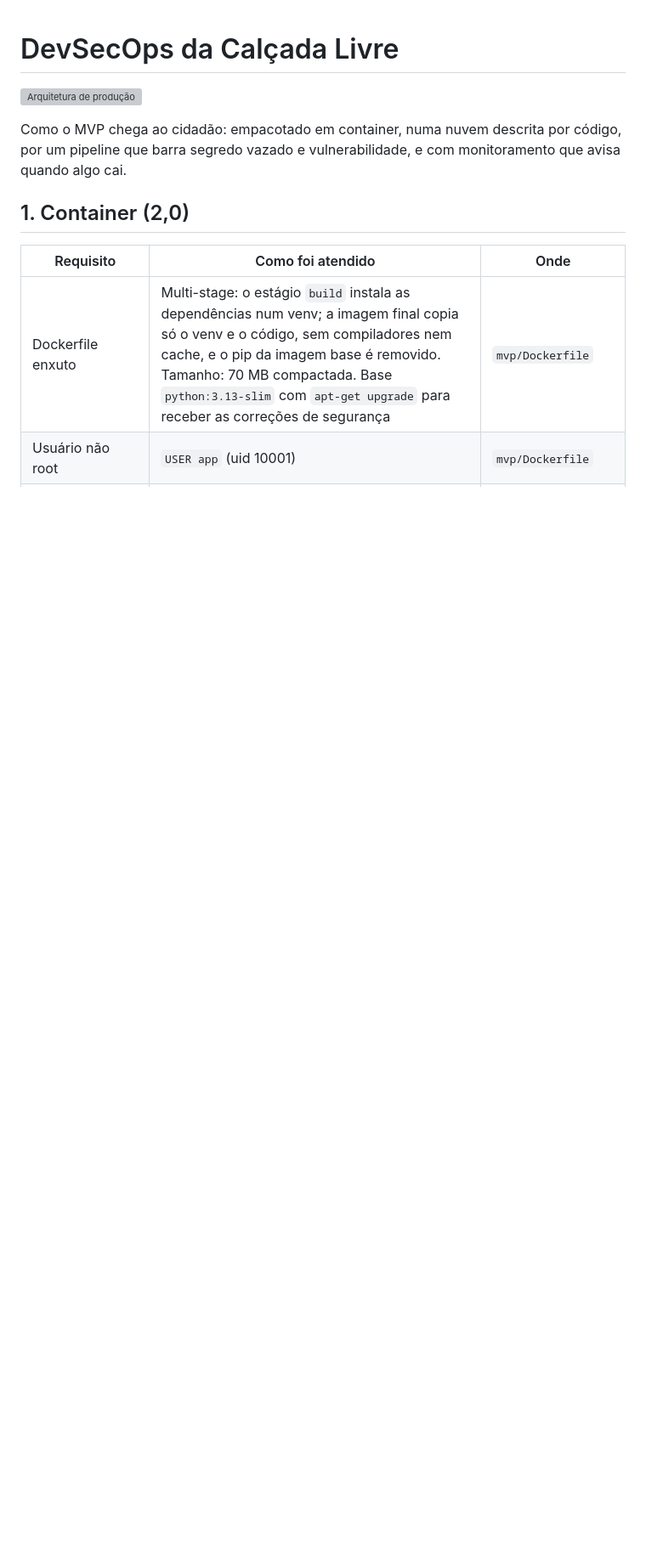
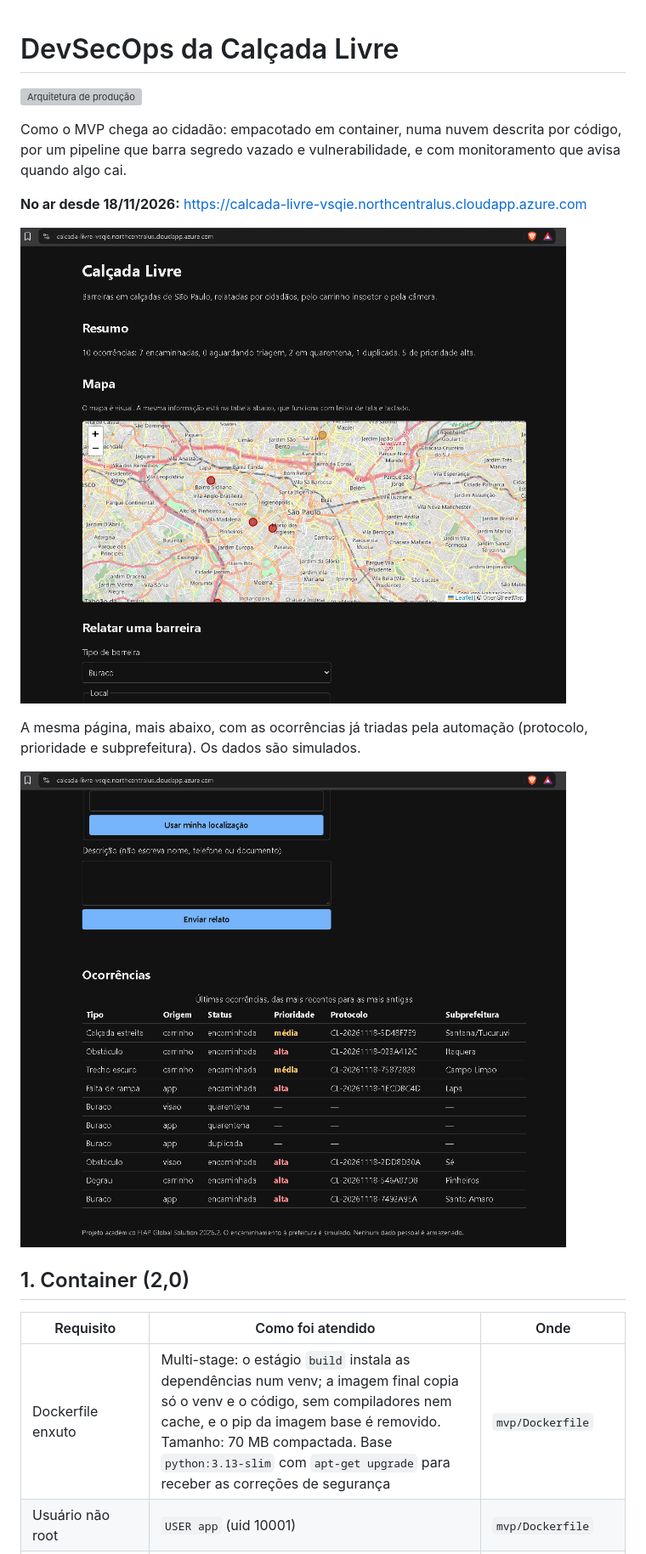
Before and after one commit to CarlosGanzerli/calcada-livre, a Markdown page: docs/devsecops.md, the part around one of its changes. Shown at 85% size. Drawn GitHub-style; pictures changed too: docs/evidencias/03-mvp-no-ar.png (added), docs/evidencias/03b-ocorrencias-triadas.png (added); blank space fills up the shorter version; grey boxes are pictures that could not be loaded.

Commit message:
Evidências de produção: MVP no ar, containers e deploy automático conferido

```diff
--- a/docs/devsecops.md
+++ b/docs/devsecops.md
@@ -3,6 +3,14 @@
 ![Arquitetura de produção](arquitetura.svg)
 
 Como o MVP chega ao cidadão: empacotado em container, numa nuvem descrita por código, por um pipeline que barra segredo vazado e vulnerabilidade, e com monitoramento que avisa quando algo cai.
+
+**No ar desde 18/11/2026:** <https://calcada-livre-vsqie.northcentralus.cloudapp.azure.com>
+
+![MVP no ar pela URL pública, com as ocorrências do cenário de demonstração no mapa](evidencias/03-mvp-no-ar.png)
+
+A mesma página, mais abaixo, com as ocorrências já triadas pela automação (protocolo, prioridade e subprefeitura). Os dados são simulados.
+
+![Tabela de ocorrências em produção depois da triagem automática](evidencias/03b-ocorrencias-triadas.png)
 
 ## 1. Container (2,0)
 
```
Also changed, not shown: other parts of docs/devsecops.md (+13 -0 lines), docs/evidencias/04-docker-compose-ps.png (added).
